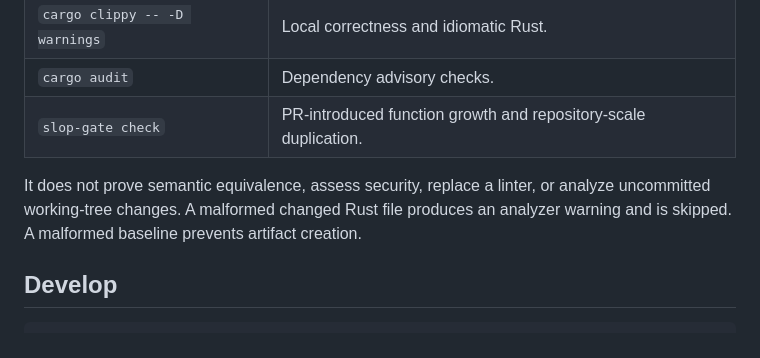
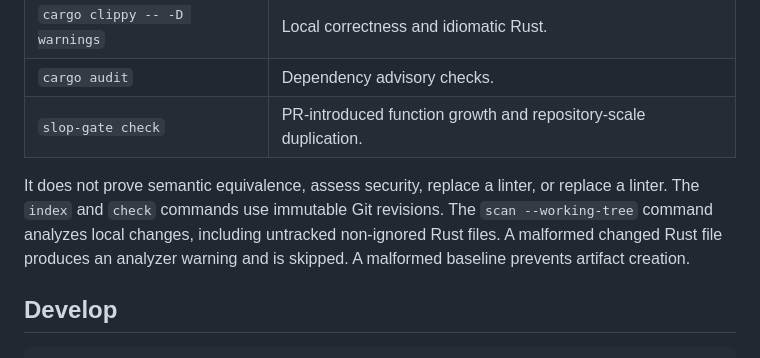
Before and after one commit to mrorigo/slop-gate, a Markdown page: README.md, the part around the change. GitHub-like rendering.

Commit message:
Document working-tree scanning

```diff
--- a/README.md
+++ b/README.md
@@ -157,9 +157,10 @@ Slop Gate complements, rather than replaces, the standard Rust checks.
 | `slop-gate check` | PR-introduced function growth and repository-scale duplication. |
 
 It does not prove semantic equivalence, assess security, replace a linter, or
-analyze uncommitted working-tree changes. A malformed changed Rust file produces
-an analyzer warning and is skipped. A malformed baseline prevents artifact
-creation.
+replace a linter. The `index` and `check` commands use immutable Git revisions.
+The `scan --working-tree` command analyzes local changes, including untracked
+non-ignored Rust files. A malformed changed Rust file produces an analyzer
+warning and is skipped. A malformed baseline prevents artifact creation.
 
 ## Develop
 
```
Also changed, not shown: .skills/slop-gate/SKILL.md (+5 -2 lines).
